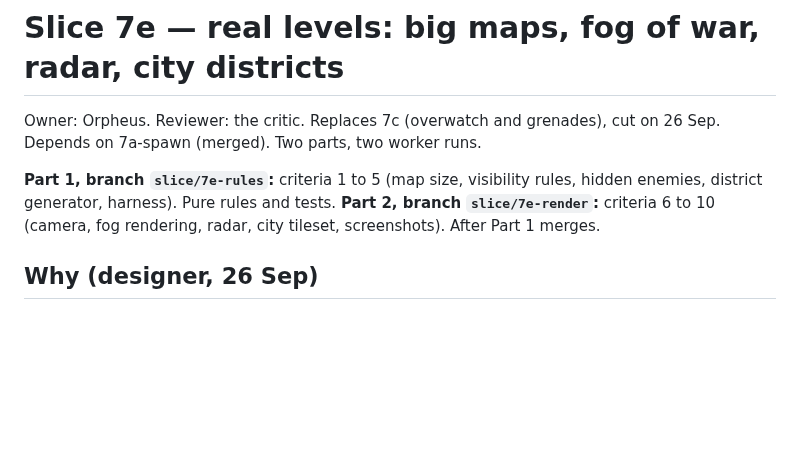
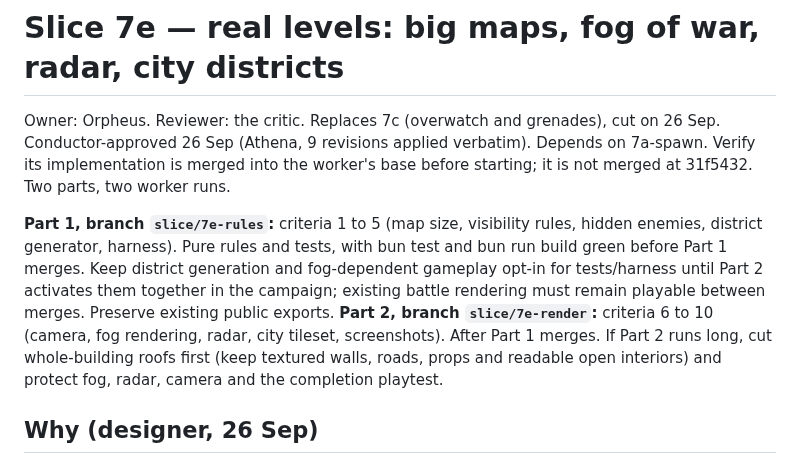
Before and after one commit to SeaneySean/directive, a Markdown page: tasks/slice-7e-levels.md, the part around one of its changes. GitHub-like rendering; blank space fills up the shorter version.

```diff
--- a/tasks/slice-7e-levels.md
+++ b/tasks/slice-7e-levels.md
@@ -1,12 +1,15 @@
 # Slice 7e — real levels: big maps, fog of war, radar, city districts
 
 Owner: Orpheus. Reviewer: the critic. Replaces 7c (overwatch and grenades), cut on 26 Sep.
-Depends on 7a-spawn (merged). Two parts, two worker runs.
+Conductor-approved 26 Sep (Athena, 9 revisions applied verbatim).
+Depends on 7a-spawn. Verify its implementation is merged into the worker's base before starting; it is not merged at 31f5432. Two parts, two worker runs.
 
 **Part 1, branch `slice/7e-rules`:** criteria 1 to 5 (map size, visibility rules, hidden
-enemies, district generator, harness). Pure rules and tests.
+enemies, district generator, harness). Pure rules and tests, with bun test and bun run build green before Part 1 merges. Keep district generation and fog-dependent gameplay opt-in for tests/harness until Part 2 activates them together in the campaign; existing battle rendering must remain playable between merges. Preserve existing public exports.
 **Part 2, branch `slice/7e-render`:** criteria 6 to 10 (camera, fog rendering, radar, city
-tileset, screenshots). After Part 1 merges.
+tileset, screenshots). After Part 1 merges. If Part 2 runs long, cut whole-building roofs
+first (keep textured walls, roads, props and readable open interiors) and protect fog, radar,
+camera and the completion playtest.
 
 ## Why (designer, 26 Sep)
 
```
Also changed, not shown: other parts of tasks/slice-7e-levels.md (+9 -16 lines).
